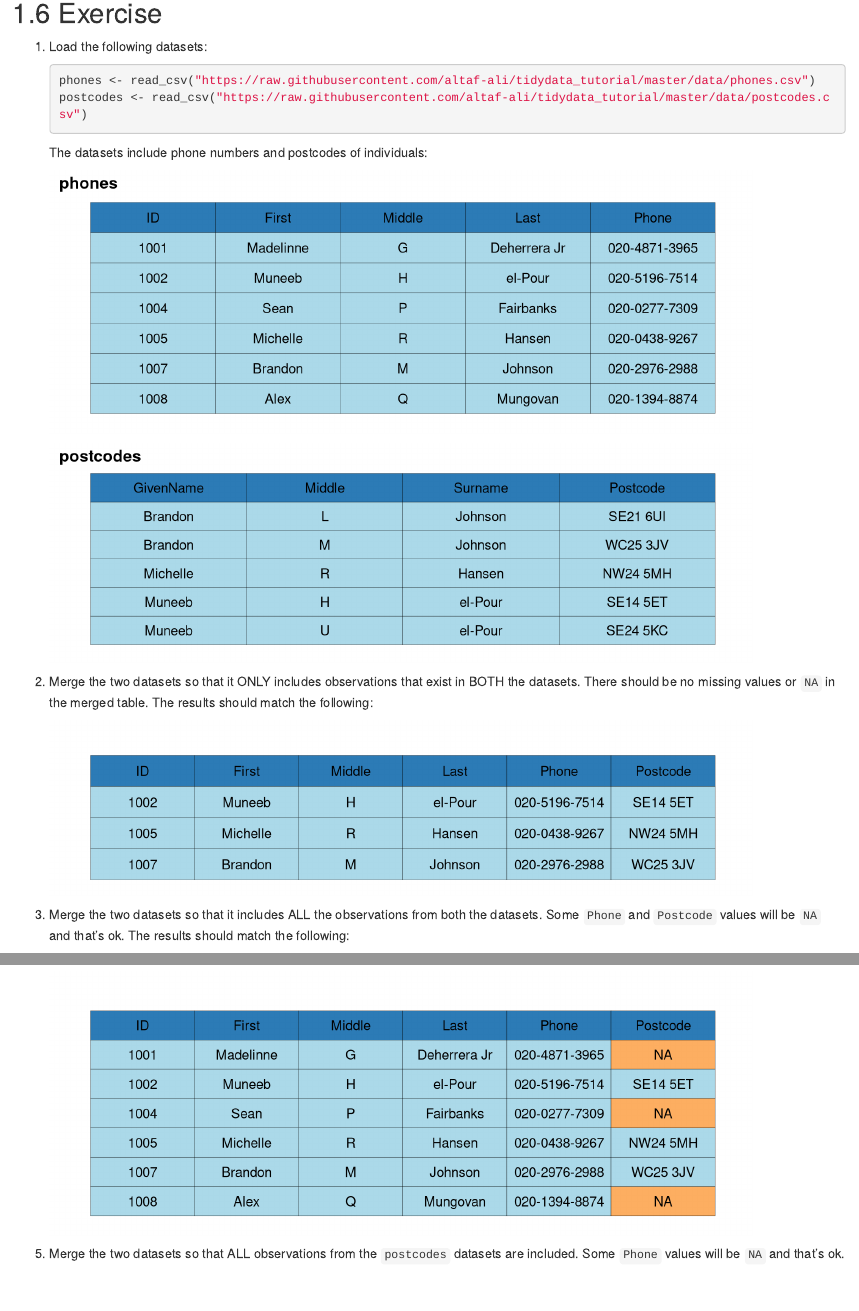
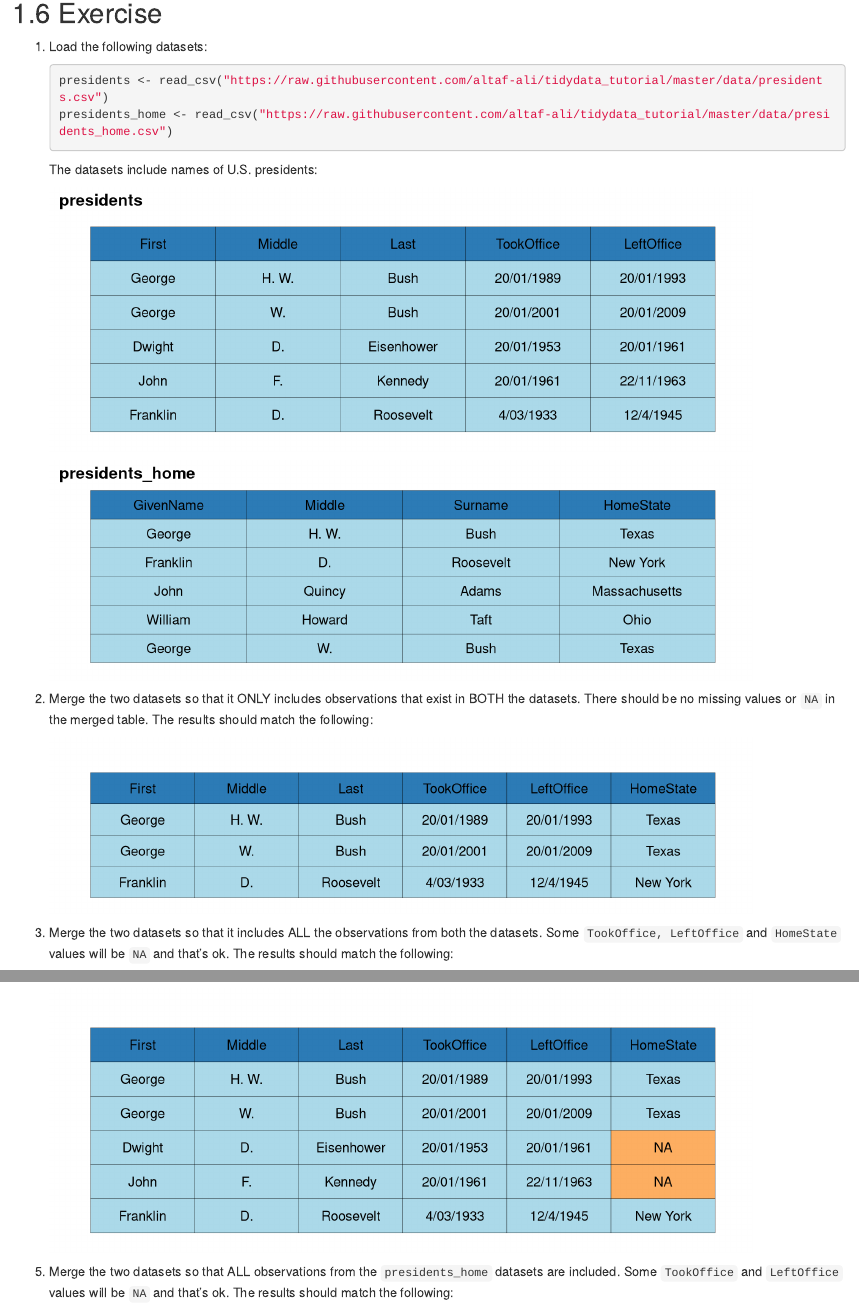
Before and after one commit to altaf-ali/tidydata_tutorial, an R Markdown document (merging.Rmd): the page in a window 1100 px wide, from 2950 px down, and a second part further down, joined at a grey line. Rendered offline with R 4.5, knitr and Pandoc, with nearby package versions; drawn as R Markdown's standard HTML page in place of the format the file asks for.

Commit message:
replacing with presidents datasets

````diff
--- a/merging.Rmd
+++ b/merging.Rmd
@@ -121,29 +121,29 @@ left_join(cities, states, by = c("state" = "statename")) %>%
 1. Load the following datasets:
 
     ```{r message=FALSE}
-    phones <- read_csv("https://raw.githubusercontent.com/altaf-ali/tidydata_tutorial/master/data/phones.csv")
-    postcodes <- read_csv("https://raw.githubusercontent.com/altaf-ali/tidydata_tutorial/master/data/postcodes.csv")
+    presidents <- read_csv("https://raw.githubusercontent.com/altaf-ali/tidydata_tutorial/master/data/presidents.csv")
+    presidents_home <- read_csv("https://raw.githubusercontent.com/altaf-ali/tidydata_tutorial/master/data/presidents_home.csv")
     ```
 
-    The datasets include phone numbers and postcodes of individuals:
+    The datasets include names of U.S. presidents:
 
     ```{r echo = FALSE, fig.height = 3, fig.width = 8}
-    phones %>%
-      draw_table("phones")
+    presidents %>%
+      draw_table("presidents")
     ```
 
     ```{r echo = FALSE, fig.height = 2.5, fig.width = 8}
-    postcodes %>%
-      draw_table("postcodes")
+    presidents_home %>%
+      draw_table("presidents_home")
     ```
 
 1. Merge the two datasets so that it ONLY includes observations that exist in BOTH the datasets. There should be no missing values or `NA` in the merged table. The results should match the following:
 
     ```{r echo = FALSE, fig.height = 2, fig.width = 8}
-    inner_join(phones, postcodes, by = c("First" = "GivenName", "Middle", "Last" = "Surname")) %>%
+    inner_join(presidents, presidents_home, by = c("First" = "GivenName", "Middle", "Last" = "Surname")) %>%
       draw_table()
     ```
 
-1. Merge the two datasets so that it includes ALL the observations from both the datasets. Some `Phone` and `Postcode` values will be `NA` and that's ok. The results should match the following:
+1. Merge the two datasets so that it includes ALL the observations from both the datasets. Some `TookOffice, LeftOffice` and `HomeState` values will be `NA` and that's ok. The results should match the following:
 
     ```{r echo = FALSE, fig.height = 3.5, fig.width = 8}
@@ -155,12 +155,12 @@ left_join(cities, states, by = c("state" = "statename")) %>%
 
     ```{r echo = FALSE, fig.height = 3, fig.width = 8}
-    left_join(phones, postcodes, by = c("First" = "GivenName", "Middle", "Last" = "Surname")) %>%
+    left_join(presidents, presidents_home, by = c("First" = "GivenName", "Middle", "Last" = "Surname")) %>%
       draw_table()
     ```
 
-1. Merge the two datasets so that ALL observations from the `postcodes` datasets are included. Some `Phone` values will be `NA` and that's ok. The results should match the following:
+1. Merge the two datasets so that ALL observations from the `presidents_home` datasets are included. Some `TookOffice` and `LeftOffice` values will be `NA` and that's ok. The results should match the following:
 
     ```{r echo = FALSE, fig.height = 2.5, fig.width = 8}
-    right_join(phones, postcodes, by = c("First" = "GivenName", "Middle", "Last" = "Surname")) %>%
+    right_join(presidents, presidents_home, by = c("First" = "GivenName", "Middle", "Last" = "Surname")) %>%
       draw_table()
     ```
````
Also changed, not shown: merging.Rmd (4 more changed lines).
